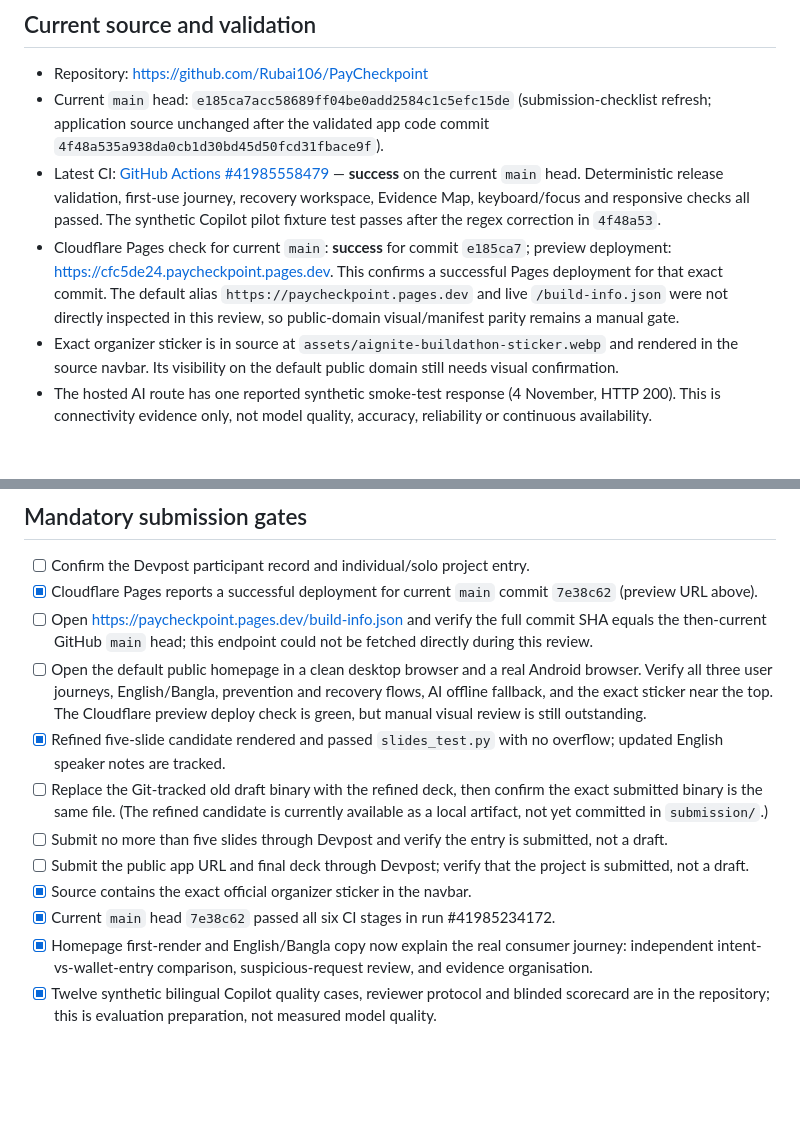
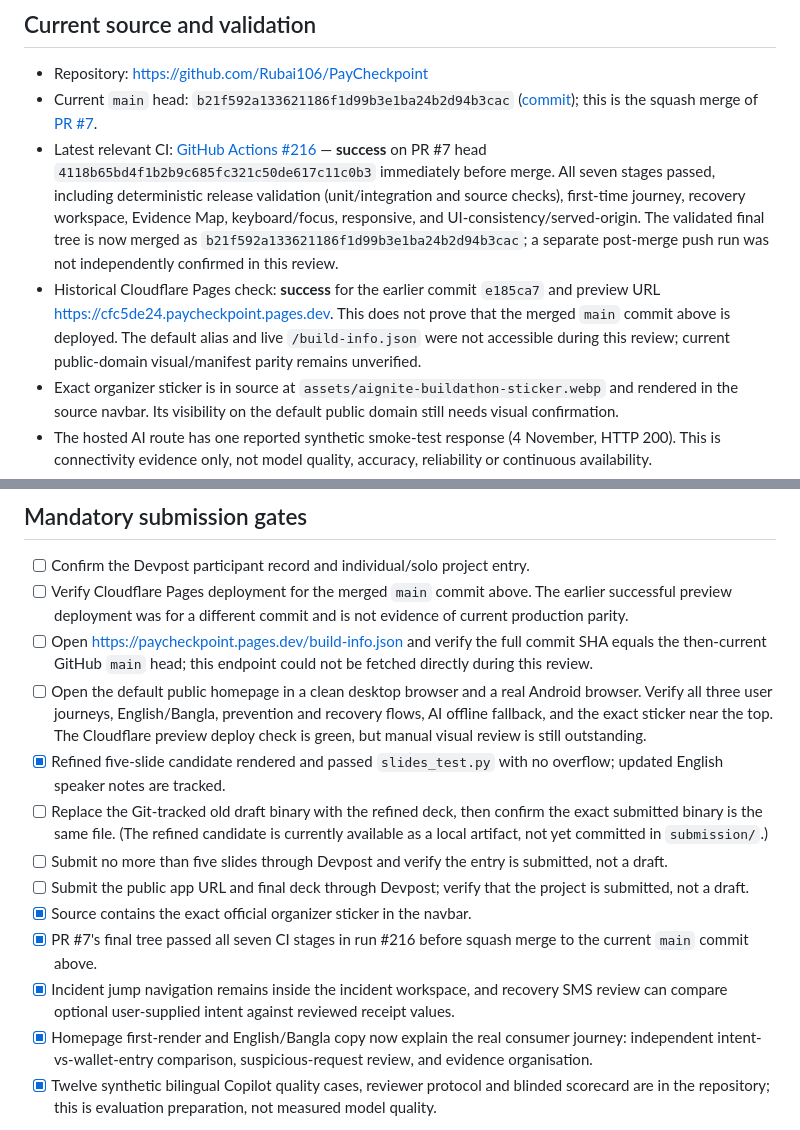
Before and after one commit to Rubai106/PayCheckpoint, a Markdown page: submission/FINAL_SUBMISSION_CHECKLIST.md, 2 parts joined by grey strips. GitHub-like rendering; blank space fills up the shorter version.

Commit message:
docs: correct final submission source and CI provenance

```diff
--- a/submission/FINAL_SUBMISSION_CHECKLIST.md
+++ b/submission/FINAL_SUBMISSION_CHECKLIST.md
@@ -8,9 +8,9 @@
 ## Current source and validation
 
 - Repository: https://github.com/Rubai106/PayCheckpoint
-- Current `main` head: `e185ca7acc58689ff04be0add2584c1c5efc15de` (submission-checklist refresh; application source unchanged after the validated app code commit `4f48a535a938da0cb1d30bd45d50fcd31fbace9f`).
-- Latest CI: [GitHub Actions #41985558479](https://github.com/Rubai106/PayCheckpoint/actions/runs/41985558479) — **success** on the current `main` head. Deterministic release validation, first-use journey, recovery workspace, Evidence Map, keyboard/focus and responsive checks all passed. The synthetic Copilot pilot fixture test passes after the regex correction in `4f48a53`.
-- Cloudflare Pages check for current `main`: **success** for commit `e185ca7`; preview deployment: https://cfc5de24.paycheckpoint.pages.dev. This confirms a successful Pages deployment for that exact commit. The default alias `https://paycheckpoint.pages.dev` and live `/build-info.json` were not directly inspected in this review, so public-domain visual/manifest parity remains a manual gate.
+- Current `main` head: `b21f592a133621186f1d99b3e1ba24b2d94b3cac` ([commit](https://github.com/Rubai106/PayCheckpoint/commit/b21f592a133621186f1d99b3e1ba24b2d94b3cac)); this is the squash merge of [PR #7](https://github.com/Rubai106/PayCheckpoint/pull/7).
+- Latest relevant CI: [GitHub Actions #216](https://github.com/Rubai106/PayCheckpoint/actions/runs/42008374616) — **success** on PR #7 head `4118b65bd4f1b2b9c685fc321c50de617c11c0b3` immediately before merge. All seven stages passed, including deterministic release validation (unit/integration and source checks), first-time journey, recovery workspace, Evidence Map, keyboard/focus, responsive, and UI-consistency/served-origin. The validated final tree is now merged as `b21f592a133621186f1d99b3e1ba24b2d94b3cac`; a separate post-merge push run was not independently confirmed in this review.
+- Historical Cloudflare Pages check: **success** for the earlier commit `e185ca7` and preview URL https://cfc5de24.paycheckpoint.pages.dev. This does not prove that the merged `main` commit above is deployed. The default alias and live `/build-info.json` were not accessible during this review; current public-domain visual/manifest parity remains unverified.
 - Exact organizer sticker is in source at `assets/aignite-buildathon-sticker.webp` and rendered in the source navbar. Its visibility on the default public domain still needs visual confirmation.
 - The hosted AI route has one reported synthetic smoke-test response (4 November, HTTP 200). This is connectivity evidence only, not model quality, accuracy, reliability or continuous availability.
 - Updated speaker notes are tracked in `submission/SPEAKER_NOTES.md` and aligned to the refined deck. The Git-tracked `submission/PayCheckpoint-AIgnite-Draft-5slides.pptx` remains an older draft. A refined five-slide candidate was generated separately, rendered slide-by-slide and passed `slides_test.py` with no overflow; it is not yet committed as the repository binary.
@@ -47,7 +47,7 @@ The official event page currently displays these four weighted criteria. The rul
 ## Mandatory submission gates
 
 - [ ] Confirm the Devpost participant record and individual/solo project entry.
-- [x] Cloudflare Pages reports a successful deployment for current `main` commit `7e38c62` (preview URL above).
+- [ ] Verify Cloudflare Pages deployment for the merged `main` commit above. The earlier successful preview deployment was for a different commit and is not evidence of current production parity.
 - [ ] Open https://paycheckpoint.pages.dev/build-info.json and verify the full commit SHA equals the then-current GitHub `main` head; this endpoint could not be fetched directly during this review.
 - [ ] Open the default public homepage in a clean desktop browser and a real Android browser. Verify all three user journeys, English/Bangla, prevention and recovery flows, AI offline fallback, and the exact sticker near the top. The Cloudflare preview deploy check is green, but manual visual review is still outstanding.
 - [x] Refined five-slide candidate rendered and passed `slides_test.py` with no overflow; updated English speaker notes are tracked.
@@ -55,7 +55,8 @@ The official event page currently displays these four weighted criteria. The rul
 - [ ] Submit no more than five slides through Devpost and verify the entry is submitted, not a draft.
 - [ ] Submit the public app URL and final deck through Devpost; verify that the project is submitted, not a draft.
 - [x] Source contains the exact official organizer sticker in the navbar.
-- [x] Current `main` head `7e38c62` passed all six CI stages in run #41985234172.
+- [x] PR #7's final tree passed all seven CI stages in run #216 before squash merge to the current `main` commit above.
+- [x] Incident jump navigation remains inside the incident workspace, and recovery SMS review can compare optional user-supplied intent against reviewed receipt values.
 - [x] Homepage first-render and English/Bangla copy now explain the real consumer journey: independent intent-vs-wallet-entry comparison, suspicious-request review, and evidence organisation.
 - [x] Twelve synthetic bilingual Copilot quality cases, reviewer protocol and blinded scorecard are in the repository; this is evaluation preparation, not measured model quality.
 
```
